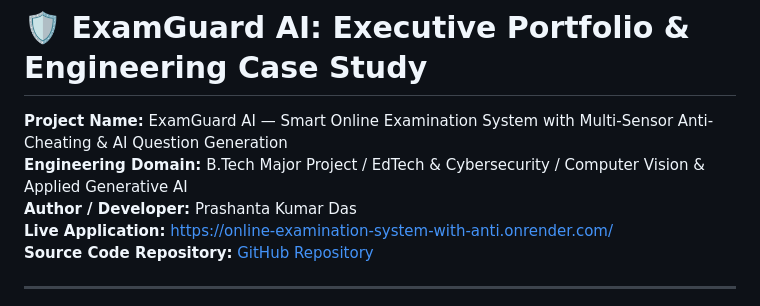
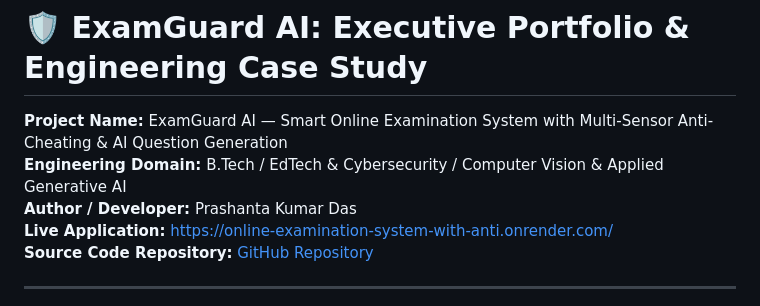
Before and after one commit to pinku-21/Online-Examination-System-with-Anti-Cheating-Detection, a Markdown page: PORTFOLIO_CASE_STUDY.md, the part around the change. GitHub-like rendering.

Commit message:
Update portfolio case study description

```diff
--- a/PORTFOLIO_CASE_STUDY.md
+++ b/PORTFOLIO_CASE_STUDY.md
@@ -1,7 +1,7 @@
 # 🛡️ ExamGuard AI: Executive Portfolio & Engineering Case Study
 
 **Project Name:** ExamGuard AI — Smart Online Examination System with Multi-Sensor Anti-Cheating & AI Question Generation
-**Engineering Domain:** B.Tech Major Project / EdTech & Cybersecurity / Computer Vision & Applied Generative AI
+**Engineering Domain:** B.Tech / EdTech & Cybersecurity / Computer Vision & Applied Generative AI
 **Author / Developer:** Prashanta Kumar Das
 **Live Application:** [https://online-examination-system-with-anti.onrender.com/](https://online-examination-system-with-anti.onrender.com/)
 **Source Code Repository:** [GitHub Repository](https://github.com/pinku-21/Online-Examination-System-with-Anti-Cheating-Detection)
```
